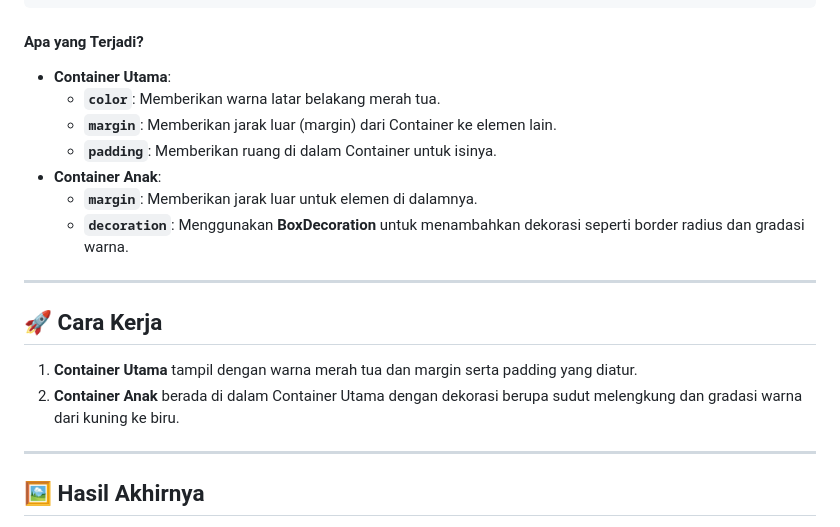
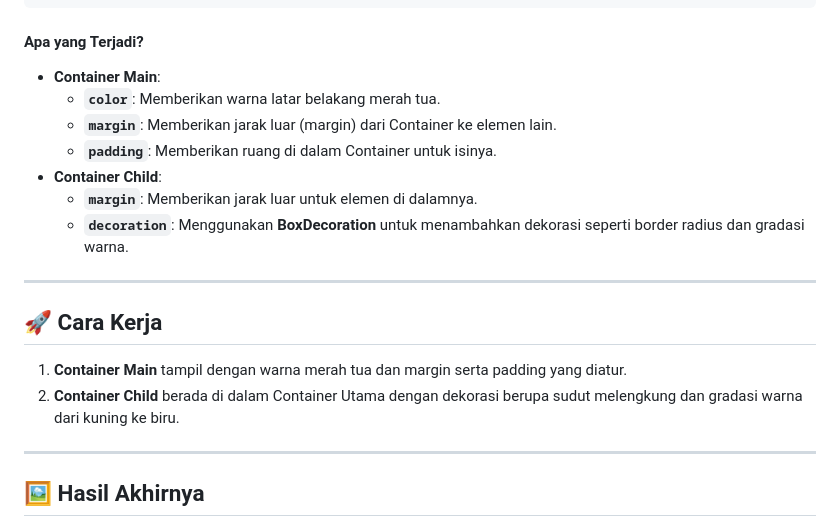
Before and after one commit to khalilaah15/learn-widget-flutter, a Markdown page: 003_container_widget/README.md, the part around the change. GitHub-like rendering.

````diff
--- a/003_container_widget/README.md
+++ b/003_container_widget/README.md
@@ -55,19 +55,19 @@ class MyApp extends StatelessWidget {
 }
 ```
 #### Apa yang Terjadi?
-- **Container Utama**:
+- **Container Main**:
   - **`color`**: Memberikan warna latar belakang merah tua.
   - **`margin`**: Memberikan jarak luar (margin) dari Container ke elemen lain.
   - **`padding`**: Memberikan ruang di dalam Container untuk isinya.
-- **Container Anak**:
+- **Container Child**:
   - **`margin`**: Memberikan jarak luar untuk elemen di dalamnya.
   - **`decoration`**: Menggunakan **BoxDecoration** untuk menambahkan dekorasi seperti border radius dan gradasi warna.
 
 ---
 
 ## 🚀 Cara Kerja
-1. **Container Utama** tampil dengan warna merah tua dan margin serta padding yang diatur.
-2. **Container Anak** berada di dalam Container Utama dengan dekorasi berupa sudut melengkung dan gradasi warna dari kuning ke biru.
+1. **Container Main** tampil dengan warna merah tua dan margin serta padding yang diatur.
+2. **Container Child** berada di dalam Container Utama dengan dekorasi berupa sudut melengkung dan gradasi warna dari kuning ke biru.
 
 ---
 
````
